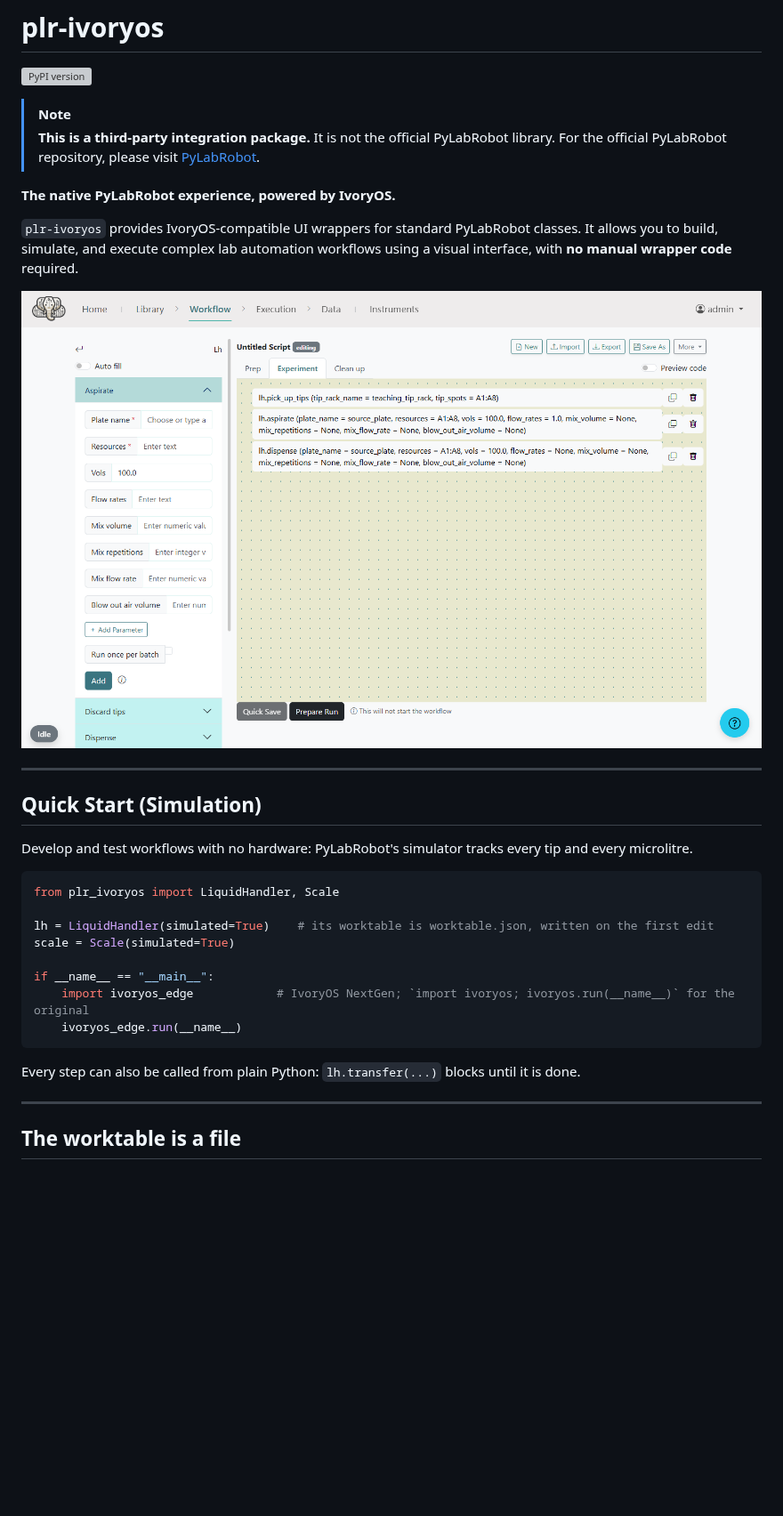
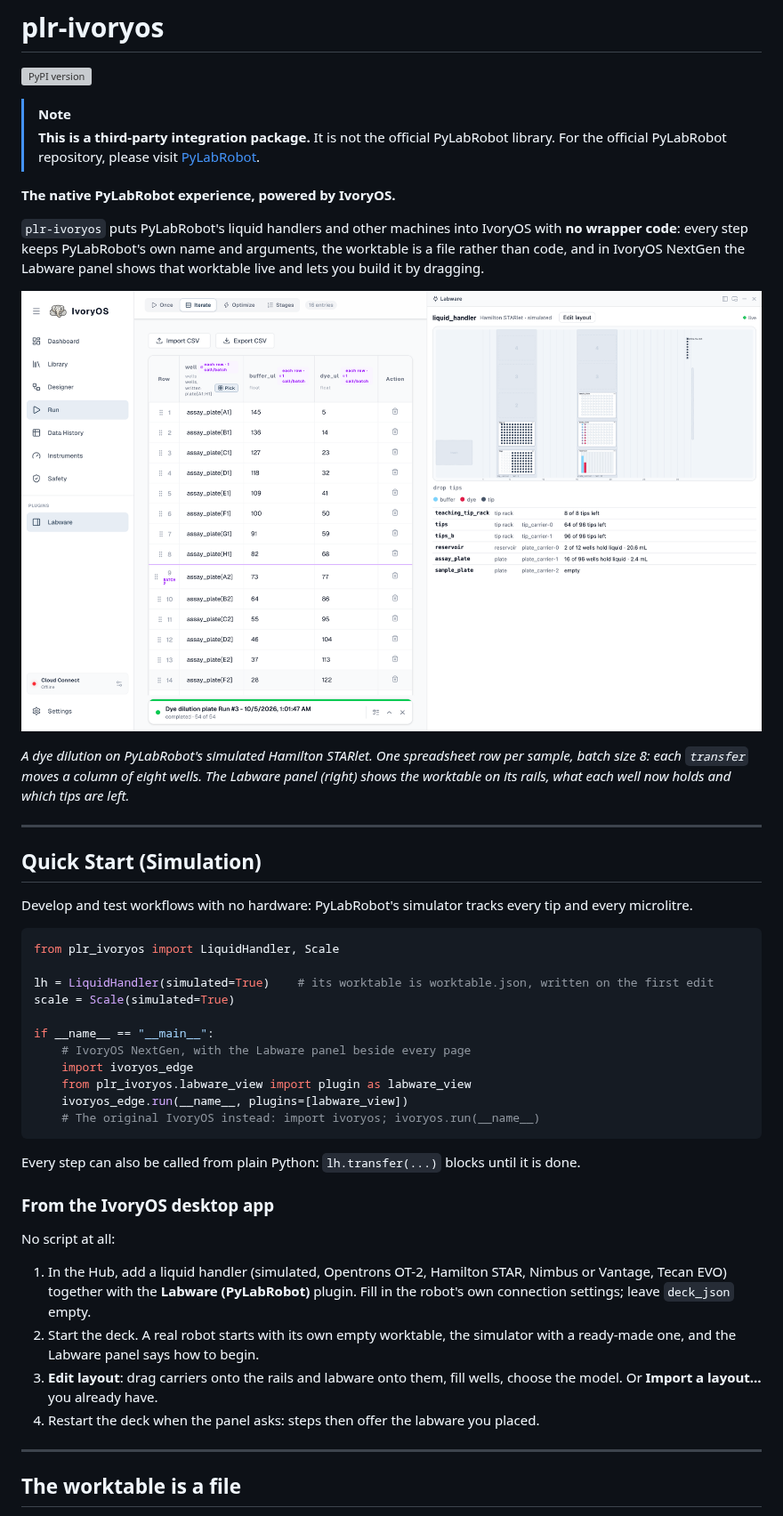
Before and after one commit to ivoryos-ai/IvoryOS-PyLabRobot-Integration, a Markdown page: README.md, the part around one of its changes. Shown at 89% size. GitHub-like rendering; pictures changed too: docs/ivoryos-iterate.png (added), docs/ui_screenshot.png (deleted); blank space fills up the shorter version; grey boxes are pictures that could not be loaded.

````diff
--- a/README.md
+++ b/README.md
@@ -8,9 +8,16 @@
 
 **The native PyLabRobot experience, powered by IvoryOS.**
 
-`plr-ivoryos` provides IvoryOS-compatible UI wrappers for standard PyLabRobot classes. It allows you to build, simulate, and execute complex lab automation workflows using a visual interface, with **no manual wrapper code** required.
+`plr-ivoryos` puts PyLabRobot's liquid handlers and other machines into IvoryOS with **no wrapper
+code**: every step keeps PyLabRobot's own name and arguments, the worktable is a file rather than
+code, and in IvoryOS NextGen the Labware panel shows that worktable live and lets you build it by
+dragging.
 
-![IvoryOS UI Screenshot](docs/ui_screenshot.png)
+![IvoryOS NextGen running a dye dilution on a simulated Hamilton STARlet, with the Labware panel beside the run](https://raw.githubusercontent.com/ivoryos-ai/IvoryOS-PyLabRobot-Integration/main/docs/ivoryos-iterate.png)
+
+*A dye dilution on PyLabRobot's simulated Hamilton STARlet. One spreadsheet row per sample, batch
+size 8: each `transfer` moves a column of eight wells. The Labware panel (right) shows the
+worktable on its rails, what each well now holds and which tips are left.*
 
 ---
 
@@ -26,11 +33,27 @@ lh = LiquidHandler(simulated=True)    # its worktable is worktable.json, written
 scale = Scale(simulated=True)
 
 if __name__ == "__main__":
-    import ivoryos_edge            # IvoryOS NextGen; `import ivoryos; ivoryos.run(__name__)` for the original
-    ivoryos_edge.run(__name__)
+    # IvoryOS NextGen, with the Labware panel beside every page
+    import ivoryos_edge
+    from plr_ivoryos.labware_view import plugin as labware_view
+    ivoryos_edge.run(__name__, plugins=[labware_view])
+    # The original IvoryOS instead: import ivoryos; ivoryos.run(__name__)
 ```
 
 Every step can also be called from plain Python: `lh.transfer(...)` blocks until it is done.
+
+### From the IvoryOS desktop app
+
+No script at all:
+
+1. In the Hub, add a liquid handler (simulated, Opentrons OT-2, Hamilton STAR, Nimbus or Vantage,
+   Tecan EVO) together with the **Labware (PyLabRobot)** plugin. Fill in the robot's own
+   connection settings; leave `deck_json` empty.
+2. Start the deck. A real robot starts with its own empty worktable, the simulator with a
+   ready-made one, and the Labware panel says how to begin.
+3. **Edit layout**: drag carriers onto the rails and labware onto them, fill wells, choose the
+   model. Or **Import a layout…** you already have.
+4. Restart the deck when the panel asks: steps then offer the labware you placed.
 
 ---
 
````
Also changed, not shown: other parts of README.md (+40 -21 lines), docs/labware-panel-edit.png (added), docs/labware-panel-plate.png (added), docs/well-picker.png (added).
